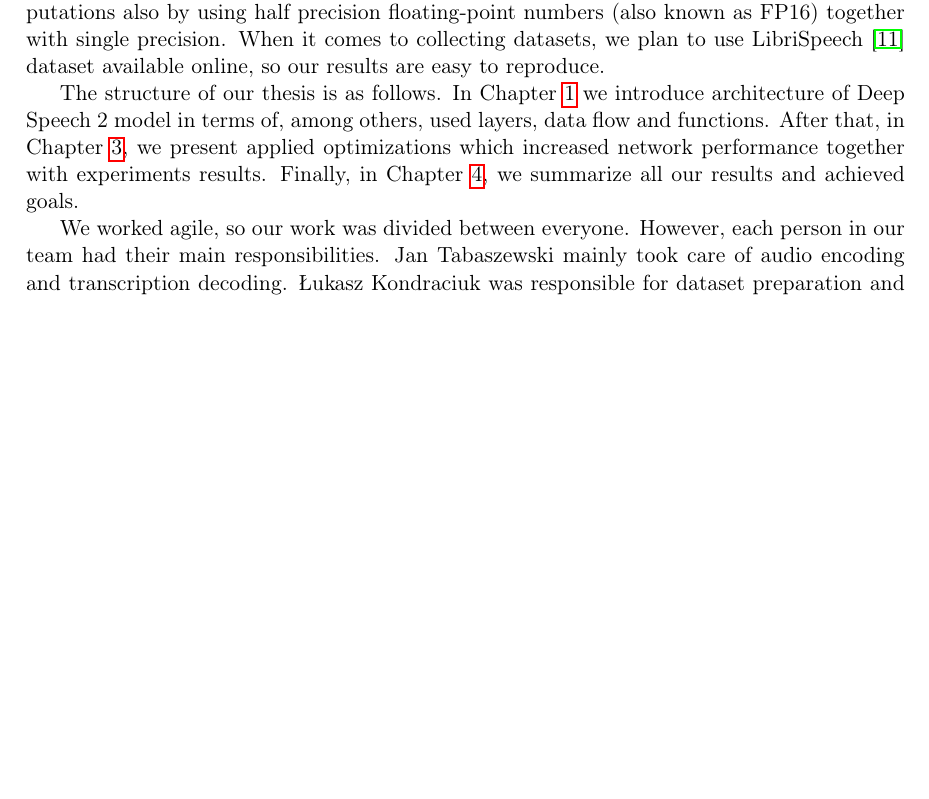
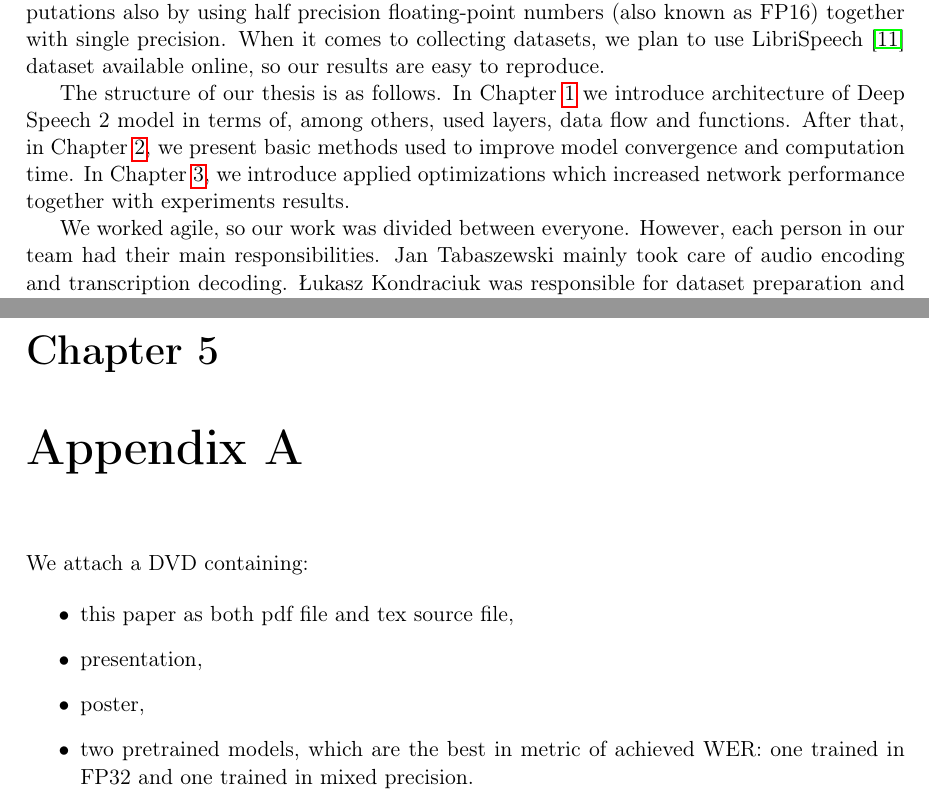
Before and after one commit to przybyszewskiw/DeepSpeech2, a LaTeX thesis (praca.tex): part of page 7 of 26 before the commit and two parts of pages 7 and 25 of 28 after it, the two joined at a grey line, cut so that both start at the same text, the shorter picture padded with empty space. Compiled offline with pdfLaTeX.

Commit message:
koncowe poprawki

```diff
--- a/praca.tex
+++ b/praca.tex
@@ -198,7 +198,7 @@
 
 	In order to accomplish our goals we are going to implement Deep Speech 2 model using PyTorch deep learning framework, which supports parallel processing using GPUs. To achieve high performance system, we plan to use open-source libraries developed by NVIDIA, which make it possible to train one neural network on multiple GPUs. We want to speed up computations also by using half precision floating-point numbers (also known as FP16) together with single precision. When it comes to collecting datasets, we plan to use LibriSpeech \cite{LIBRI} dataset available online, so our results are easy to reproduce.
 
-	The structure of our thesis is as follows. In Chapter \ref{r:desc} we introduce architecture of Deep Speech 2 model in terms of, among others, used layers, data flow and functions. After that, in Chapter \ref{r:experiments}, we present applied optimizations which increased network performance together with experiments results. Finally, in Chapter \ref{r:concls}, we summarize all our results and achieved goals.
+	The structure of our thesis is as follows. In Chapter \ref{r:desc} we introduce architecture of Deep Speech 2 model in terms of, among others, used layers, data flow and functions. After that, in Chapter \ref{r:results}, we present basic methods used to improve model convergence and computation time. In Chapter \ref{r:experiments}, we introduce applied optimizations which increased network performance together with experiments results.
 
 	We worked agile, so our work was divided between everyone. However, each person in our team had their main responsibilities. Jan Tabaszewski mainly took care of audio encoding and transcription decoding. Łukasz Kondraciuk was responsible for dataset preparation and porting model to mixed precision. Piotr Ambroszczyk took care of implementing neural network features and researching for the best model hyperparameters. Wojciech Przybyszewski was responsible for implementing basic model and for the overall coordination of our work.
 
@@ -827,6 +827,17 @@
 
 	In the future we plan to use prepared model for recognizing other languages. The main problem is finding appropriate datasets -- we want ones that are free and have sufficiently short utterances. If we cannot find such dataset we can try generating it on our own (e.g. splitting audio-books into shorter parts). We assume that probably we will have to change some hyperparameters but the core architecture should stay the same.
 
+	\chapter{Appendix A}
+
+	We attach a DVD containing:
+
+	\begin{itemize}
+		\item this paper as both pdf file and tex source file,
+		\item presentation,
+		\item poster,
+		\item two pretrained models, which are the best in metric of achieved WER: one trained in FP32 and one trained in mixed precision.
+	\end{itemize}
+
 	\begin{thebibliography}{99}
 		\addcontentsline{toc}{chapter}{Bibliography}
 
```
Also changed, not shown: praca.pdf.
